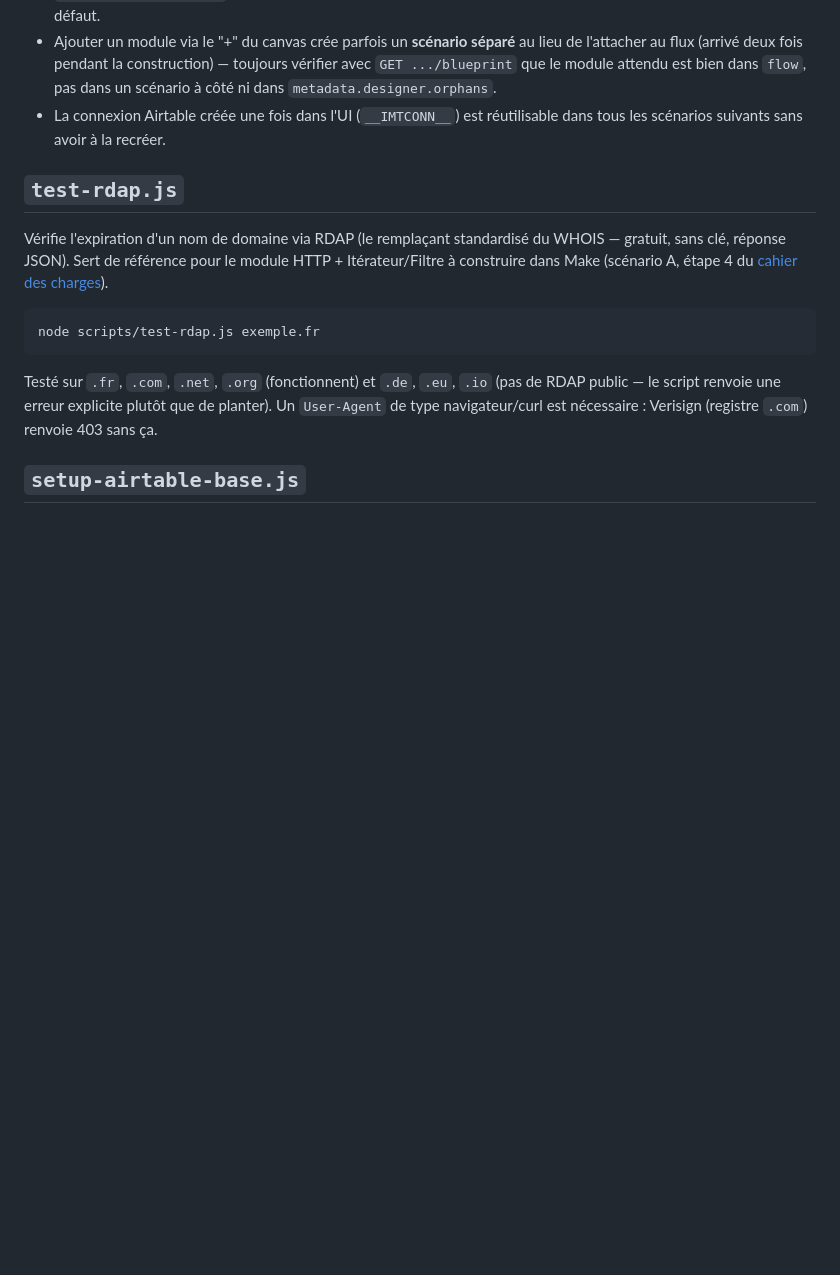
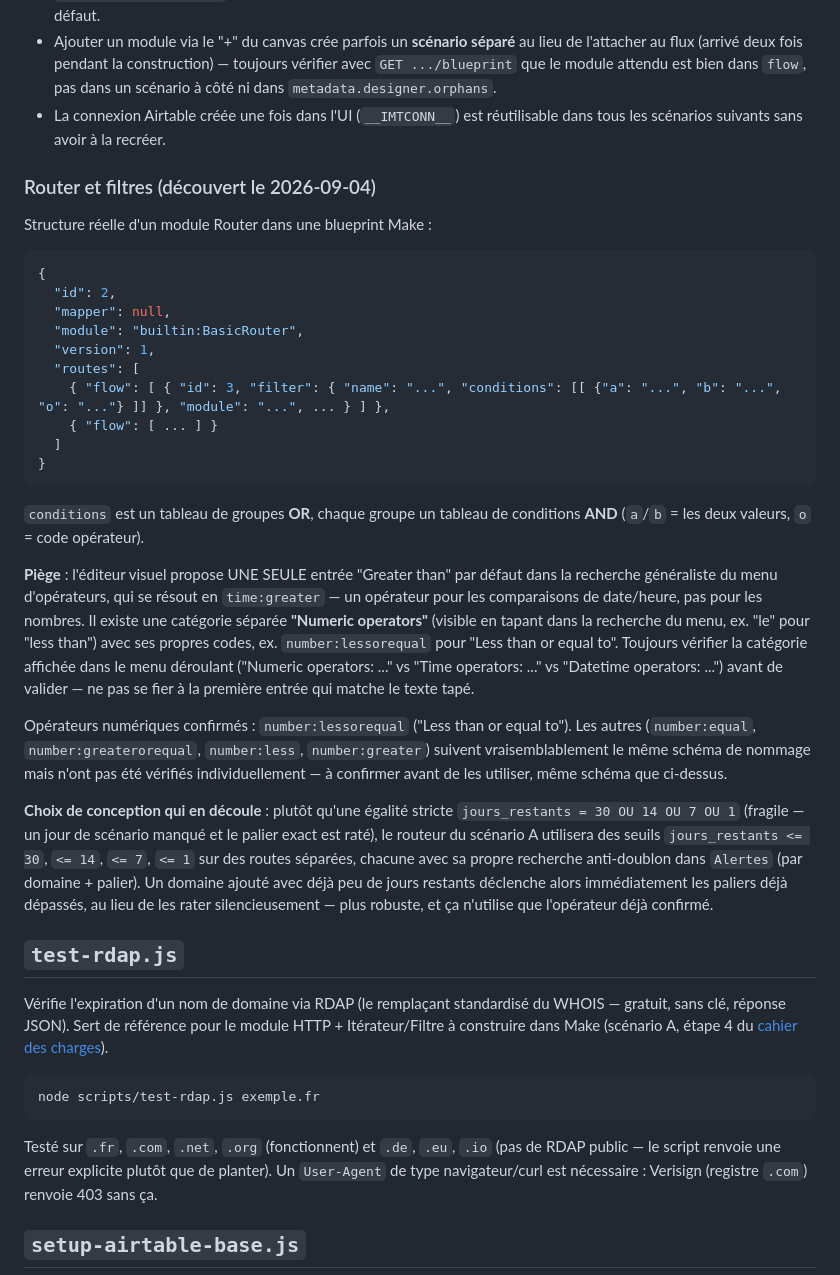
Before and after one commit to nzati/gestion-certificat-SSL, a Markdown page: scripts/README.md, the part around the change. GitHub-like rendering; blank space fills up the shorter version.

````diff
--- a/scripts/README.md
+++ b/scripts/README.md
@@ -24,6 +24,31 @@ Méthode : faire ajouter un module à la main dans l'éditeur visuel Make (2 min
 - Le mode "Daily" de l'UI de planification est en réalité encodé comme `{"type":"indefinitely","interval":900,"restrict":[{"days":[1,2,3,4,5,6,0],"time":["06:00","06:01"]}]}` — un déclencheur "toutes les 15 min" restreint à une fenêtre d'1 minute par jour. Deviner `{"type":"daily", ...}` aurait été faux et probablement silencieusement retombé sur l'intervalle 15 min par défaut.
 - Ajouter un module via le "+" du canvas crée parfois un **scénario séparé** au lieu de l'attacher au flux (arrivé deux fois pendant la construction) — toujours vérifier avec `GET .../blueprint` que le module attendu est bien dans `flow`, pas dans un scénario à côté ni dans `metadata.designer.orphans`.
 - La connexion Airtable créée une fois dans l'UI (`__IMTCONN__`) est réutilisable dans tous les scénarios suivants sans avoir à la recréer.
+
+### Router et filtres (découvert le 2026-09-04)
+
+Structure réelle d'un module Router dans une blueprint Make :
+
+```json
+{
+  "id": 2,
+  "mapper": null,
+  "module": "builtin:BasicRouter",
+  "version": 1,
+  "routes": [
+    { "flow": [ { "id": 3, "filter": { "name": "...", "conditions": [[ {"a": "...", "b": "...", "o": "..."} ]] }, "module": "...", ... } ] },
+    { "flow": [ ... ] }
+  ]
+}
+```
+
+`conditions` est un tableau de groupes **OR**, chaque groupe un tableau de conditions **AND** (`a`/`b` = les deux valeurs, `o` = code opérateur).
+
+**Piège** : l'éditeur visuel propose UNE SEULE entrée "Greater than" par défaut dans la recherche généraliste du menu d'opérateurs, qui se résout en `time:greater` — un opérateur pour les comparaisons de date/heure, pas pour les nombres. Il existe une catégorie séparée **"Numeric operators"** (visible en tapant dans la recherche du menu, ex. "le" pour "less than") avec ses propres codes, ex. `number:lessorequal` pour "Less than or equal to". Toujours vérifier la catégorie affichée dans le menu déroulant ("Numeric operators: ..." vs "Time operators: ..." vs "Datetime operators: ...") avant de valider — ne pas se fier à la première entrée qui matche le texte tapé.
+
+Opérateurs numériques confirmés : `number:lessorequal` ("Less than or equal to"). Les autres (`number:equal`, `number:greaterorequal`, `number:less`, `number:greater`) suivent vraisemblablement le même schéma de nommage mais n'ont pas été vérifiés individuellement — à confirmer avant de les utiliser, même schéma que ci-dessus.
+
+**Choix de conception qui en découle** : plutôt qu'une égalité stricte `jours_restants = 30 OU 14 OU 7 OU 1` (fragile — un jour de scénario manqué et le palier exact est raté), le routeur du scénario A utilisera des seuils `jours_restants <= 30`, `<= 14`, `<= 7`, `<= 1` sur des routes séparées, chacune avec sa propre recherche anti-doublon dans `Alertes` (par domaine + palier). Un domaine ajouté avec déjà peu de jours restants déclenche alors immédiatement les paliers déjà dépassés, au lieu de les rater silencieusement — plus robuste, et ça n'utilise que l'opérateur déjà confirmé.
 
 ## `test-rdap.js`
 
````
Also changed, not shown: docs/cahier-des-charges-technique.md (+9 -8 lines).
